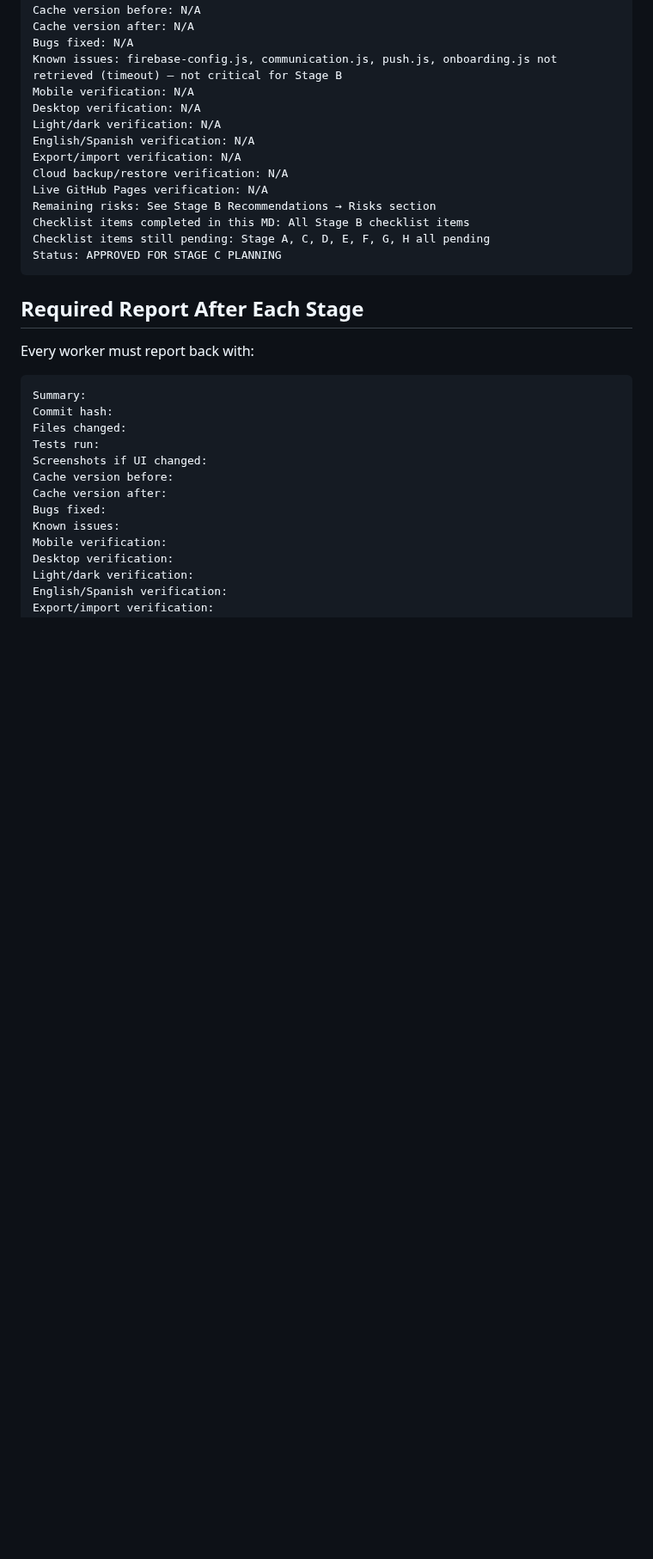
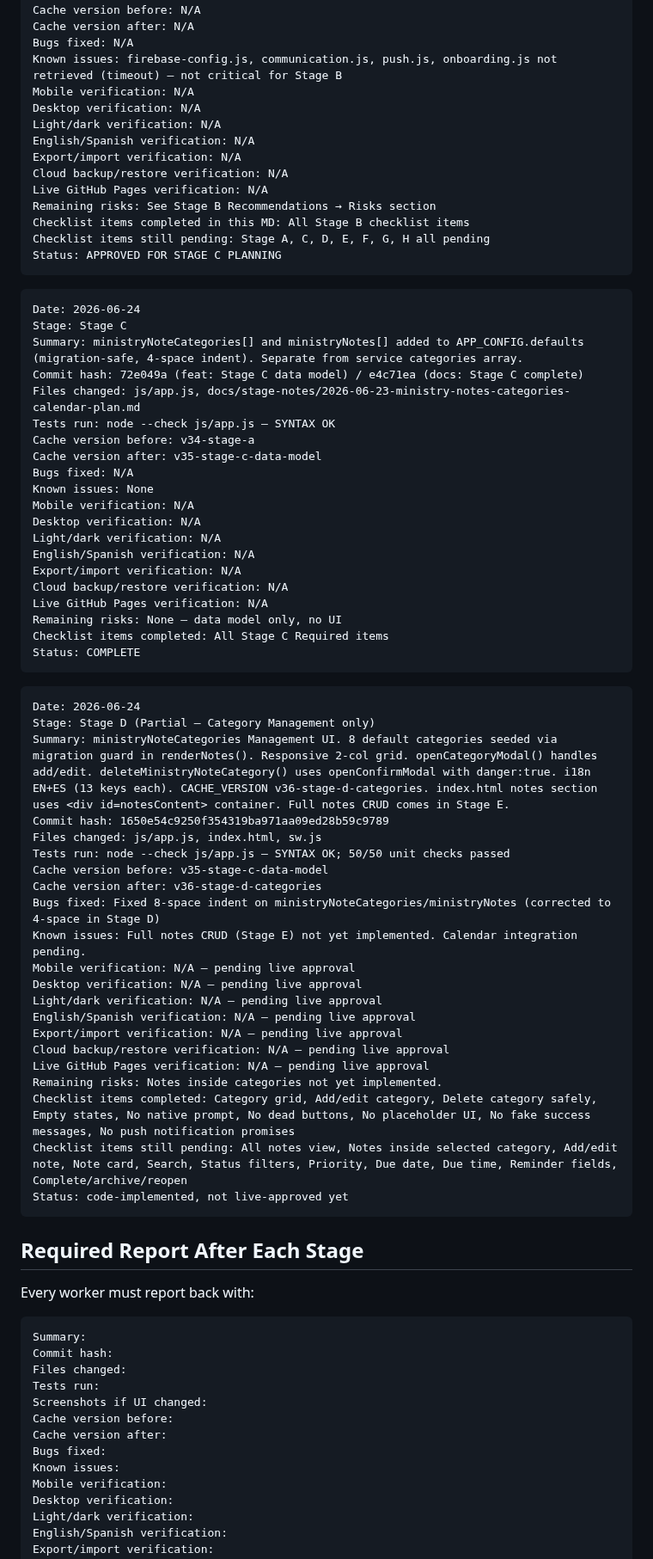
Before and after one commit to davidfontenelle80-cloud/ministry-tracker-, a Markdown page: docs/stage-notes/2026-06-23-ministry-notes-categories-calendar-plan.md, the part around one of its changes. Shown at 86% size. Rendered like a GitHub page; blank space fills up the shorter version.

Commit message:
docs: Stage D complete — MD updated: Stage C COMPLETE, Stage D code-implemented, commit log, i18n, preflight

````diff
--- a/docs/stage-notes/2026-06-23-ministry-notes-categories-calendar-plan.md
+++ b/docs/stage-notes/2026-06-23-ministry-notes-categories-calendar-plan.md
@@ -580,6 +590,52 @@ Remaining risks: See Stage B Recommendations → Risks section
 Checklist items completed in this MD: All Stage B checklist items
 Checklist items still pending: Stage A, C, D, E, F, G, H all pending
 Status: APPROVED FOR STAGE C PLANNING
+```
+```txt
+Date: 2026-06-24
+Stage: Stage C
+Summary: ministryNoteCategories[] and ministryNotes[] added to APP_CONFIG.defaults (migration-safe, 4-space indent). Separate from service categories array.
+Commit hash: 72e049a (feat: Stage C data model) / e4c71ea (docs: Stage C complete)
+Files changed: js/app.js, docs/stage-notes/2026-06-23-ministry-notes-categories-calendar-plan.md
+Tests run: node --check js/app.js — SYNTAX OK
+Cache version before: v34-stage-a
+Cache version after: v35-stage-c-data-model
+Bugs fixed: N/A
+Known issues: None
+Mobile verification: N/A
+Desktop verification: N/A
+Light/dark verification: N/A
+English/Spanish verification: N/A
+Export/import verification: N/A
+Cloud backup/restore verification: N/A
+Live GitHub Pages verification: N/A
+Remaining risks: None — data model only, no UI
+Checklist items completed: All Stage C Required items
+Status: COMPLETE
+```
+
+```txt
+Date: 2026-06-24
+Stage: Stage D (Partial — Category Management only)
+Summary: ministryNoteCategories Management UI. 8 default categories seeded via migration guard in renderNotes(). Responsive 2-col grid. openCategoryModal() handles add/edit. deleteMinistryNoteCategory() uses openConfirmModal with danger:true. i18n EN+ES (13 keys each). CACHE_VERSION v36-stage-d-categories. index.html notes section uses <div id=notesContent> container. Full notes CRUD comes in Stage E.
+Commit hash: 1650e54c9250f354319ba971aa09ed28b59c9789
+Files changed: js/app.js, index.html, sw.js
+Tests run: node --check js/app.js — SYNTAX OK; 50/50 unit checks passed
+Cache version before: v35-stage-c-data-model
+Cache version after: v36-stage-d-categories
+Bugs fixed: Fixed 8-space indent on ministryNoteCategories/ministryNotes (corrected to 4-space in Stage D)
+Known issues: Full notes CRUD (Stage E) not yet implemented. Calendar integration pending.
+Mobile verification: N/A — pending live approval
+Desktop verification: N/A — pending live approval
+Light/dark verification: N/A — pending live approval
+English/Spanish verification: N/A — pending live approval
+Export/import verification: N/A — pending live approval
+Cloud backup/restore verification: N/A — pending live approval
+Live GitHub Pages verification: N/A — pending live approval
+Remaining risks: Notes inside categories not yet implemented.
+Checklist items completed: Category grid, Add/edit category, Delete category safely, Empty states, No native prompt, No dead buttons, No placeholder UI, No fake success messages, No push notification promises
+Checklist items still pending: All notes view, Notes inside selected category, Add/edit note, Note card, Search, Status filters, Priority, Due date, Due time, Reminder fields, Complete/archive/reopen
+Status: code-implemented, not live-approved yet
 ```
 
 ## Required Report After Each Stage
````
Also changed, not shown: other parts of docs/stage-notes/2026-06-23-ministry-notes-categories-calendar-plan.md (+21 -11 lines).
